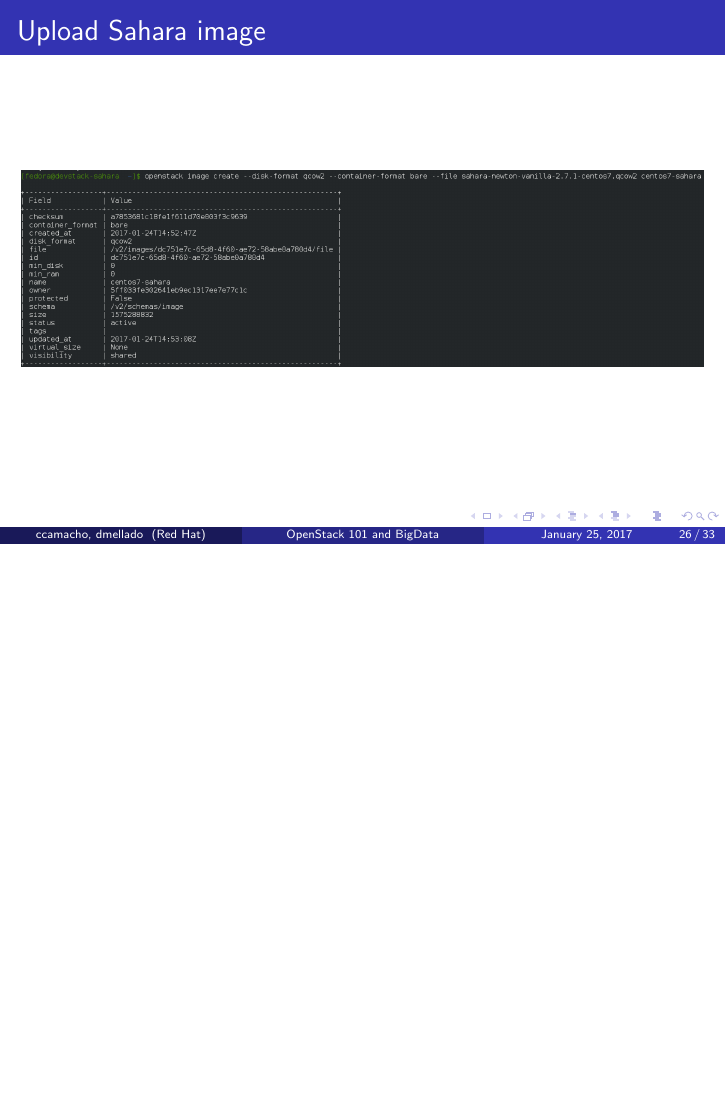
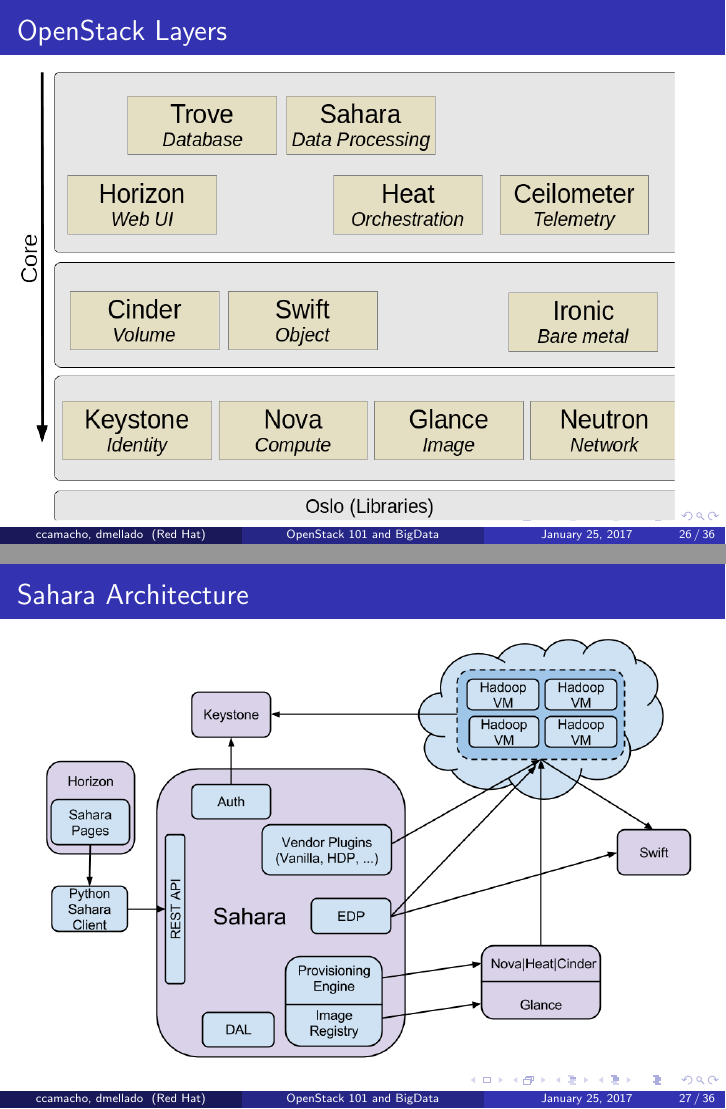
Before and after one commit to ccamacho/openstack-presentations, LaTeX slides (2017-01-25-meetup-openstack101-bigdata/main.tex, which reads 2017-01-25-meetup-openstack101-bigdata/slides/04_sahara.tex): page 26 of 33 before the commit and pages 26 and 27 of 36 after it, the two joined at a grey line, the shorter picture padded with empty space. Compiled offline with pdfLaTeX.

Commit message:
Add additional Sahara architecture slides
This commit adds a few additional sahara architecture and integration
with OpenStack slides.

```diff
--- a/2017-01-25-meetup-openstack101-bigdata/slides/04_sahara.tex
+++ b/2017-01-25-meetup-openstack101-bigdata/slides/04_sahara.tex
@@ -41,3 +41,18 @@
 		\item Terminate cluster
 		\item Job execution (Elastic Data Processing)
 	\end{itemize}
+\end{frame}
+
+\begin{frame}
+	\frametitle{OpenStack Layers}
+	\begin{figure}
+		\includegraphics[width=1\linewidth]{images/openstack_layers.png}
+	\end{figure}
+\end{frame}
+
+\begin{frame}
+	\frametitle{Sahara Architecture}
+	\begin{figure}
+		\includegraphics[width=1\linewidth]{images/sahara-architecture.png}
+	\end{figure}
+\end{frame}
```
Also changed, not shown: 2017-01-25-meetup-openstack101-bigdata/images/openstack_layers.png (added), 2017-01-25-meetup-openstack101-bigdata/images/sahara-architecture.png (added), 2017-01-25-meetup-openstack101-bigdata/images/sahara-securitygroup.png (added), 2017-01-25-meetup-openstack101-bigdata/slides/04_sahara.tex (6 more changed lines).
